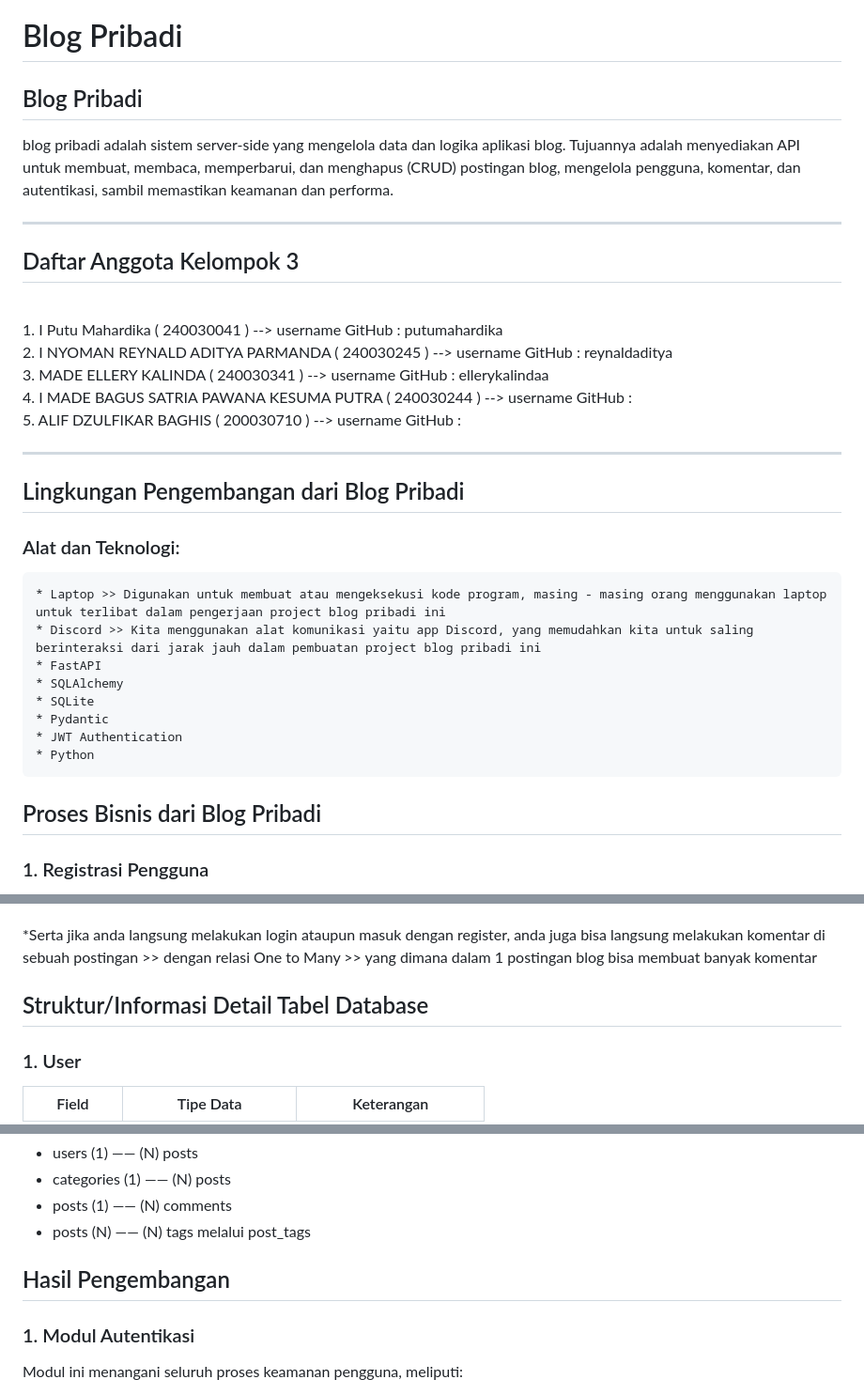
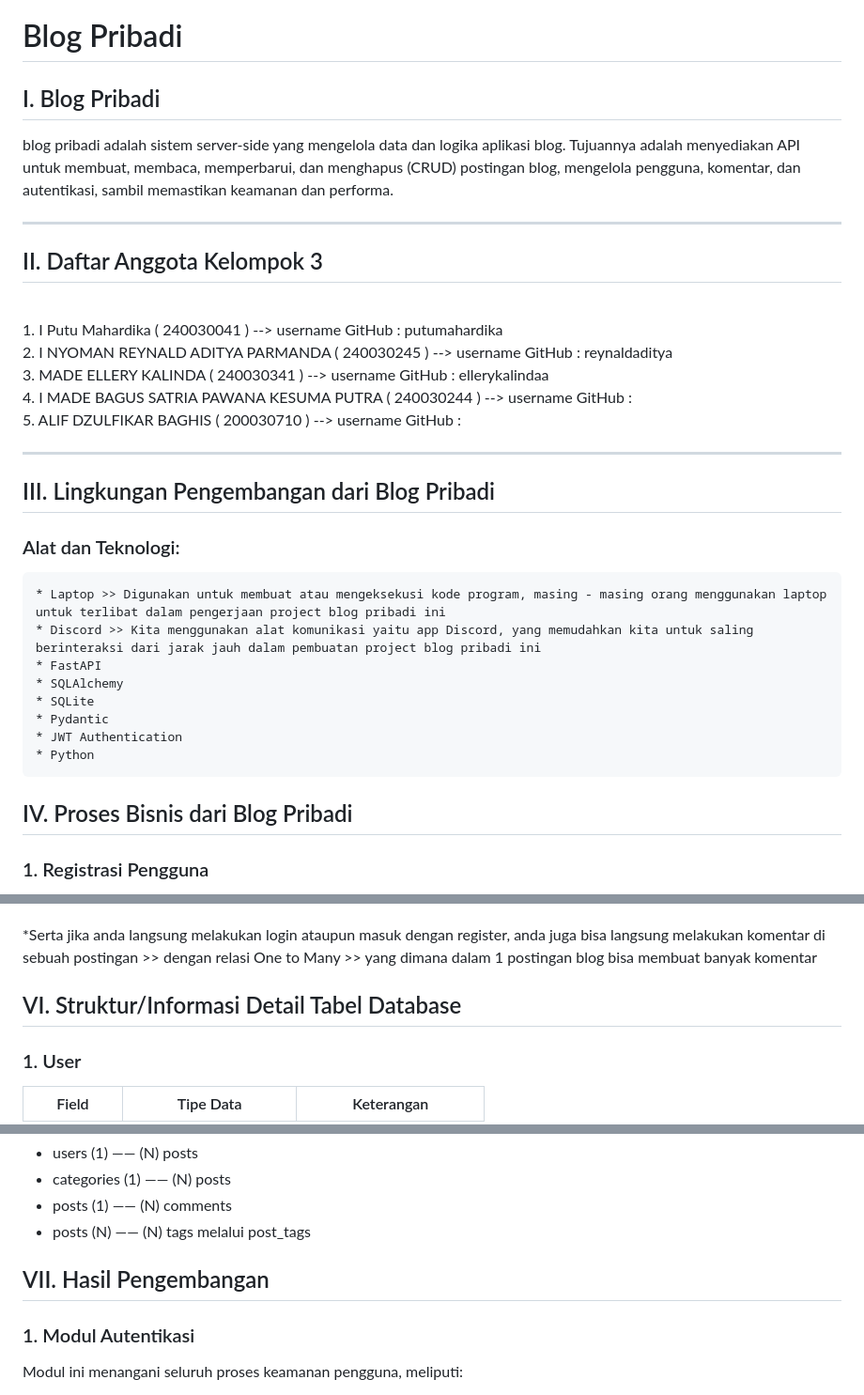
Before and after one commit to ellerykalindaa/Blog_Pribadi, a Markdown page: README.md, 3 parts joined by grey strips. Shown at 94% size. GitHub-like rendering.

```diff
--- a/README.md
+++ b/README.md
@@ -1,10 +1,10 @@
 # Blog Pribadi
 
-## Blog Pribadi
+## I. Blog Pribadi
 blog pribadi adalah sistem server-side yang mengelola data dan logika aplikasi blog. Tujuannya adalah menyediakan API untuk membuat, membaca, memperbarui, dan menghapus (CRUD) postingan blog, mengelola pengguna, komentar, dan autentikasi, sambil memastikan keamanan dan performa.
 <hr>
 
-## Daftar Anggota Kelompok 3
+## II. Daftar Anggota Kelompok 3
 <br>1. I Putu Mahardika ( 240030041 ) --> username GitHub : putumahardika
 <br>2. I NYOMAN REYNALD ADITYA PARMANDA ( 240030245 )  --> username GitHub : reynaldaditya
 <br>3. MADE ELLERY KALINDA ( 240030341 )  --> username GitHub : ellerykalindaa
@@ -12,7 +12,7 @@ blog pribadi adalah sistem server-side yang mengelola data dan logika aplikasi b
 <br>5. ALIF DZULFIKAR BAGHIS ( 200030710 )  --> username GitHub :
 <hr>
 
-## Lingkungan Pengembangan dari Blog Pribadi
+## III. Lingkungan Pengembangan dari Blog Pribadi
   ###  Alat dan Teknologi:
     * Laptop >> Digunakan untuk membuat atau mengeksekusi kode program, masing - masing orang menggunakan laptop untuk terlibat dalam pengerjaan project blog pribadi ini
     * Discord >> Kita menggunakan alat komunikasi yaitu app Discord, yang memudahkan kita untuk saling berinteraksi dari jarak jauh dalam pembuatan project blog pribadi ini
@@ -23,7 +23,7 @@ blog pribadi adalah sistem server-side yang mengelola data dan logika aplikasi b
     * JWT Authentication
     * Python
 
-## Proses Bisnis dari Blog Pribadi
+## IV. Proses Bisnis dari Blog Pribadi
 ### 1. Registrasi Pengguna
 Pengguna yang belum memiliki akun dapat melakukan registrasi dengan memasukkan data berupa username dan password.
 Sistem akan:
@@ -108,7 +108,7 @@ Fitur komentar memungkinkan interaksi antar pengguna dalam aplikasi blog.
   ---
   <br> *Serta jika anda langsung melakukan login ataupun masuk dengan register, anda juga bisa langsung melakukan komentar di sebuah postingan >> dengan relasi One to Many >> yang dimana dalam 1 postingan blog bisa membuat banyak komentar
 
-## Struktur/Informasi Detail Tabel Database
+## VI. Struktur/Informasi Detail Tabel Database
 ### 1. User
 | Field | Tipe Data | Keterangan |
 |------|----------|------------|
@@ -187,7 +187,7 @@ Fitur komentar memungkinkan interaksi antar pengguna dalam aplikasi blog.
   * posts (1) —— (N) comments
   * posts (N) —— (N) tags melalui post_tags
 
-## Hasil Pengembangan
+## VII. Hasil Pengembangan
 ### 1. Modul Autentikasi
 Modul ini menangani seluruh proses keamanan pengguna, meliputi:
   * Registrasi pengguna
```
Also changed, not shown: other parts of README.md (+3 -3 lines).
